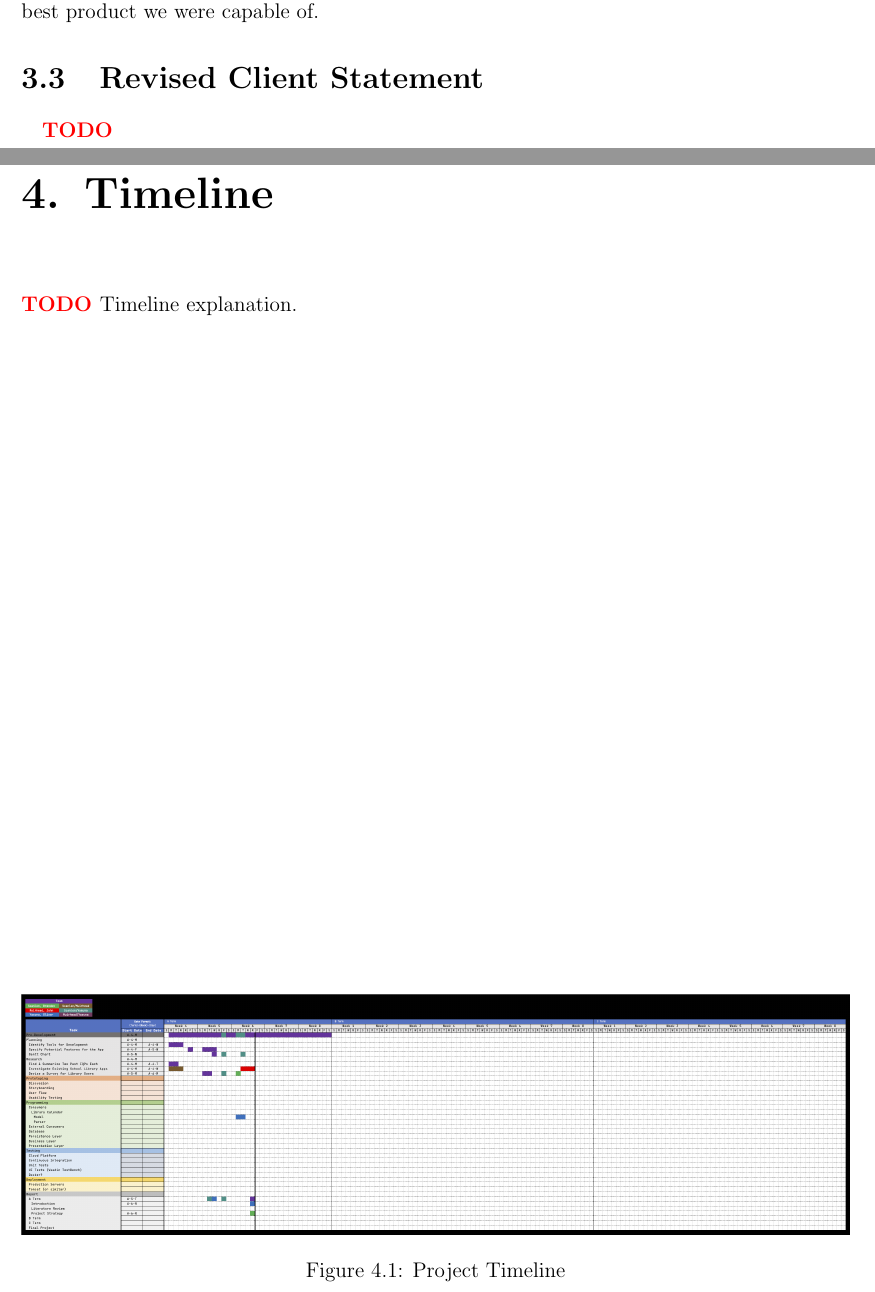
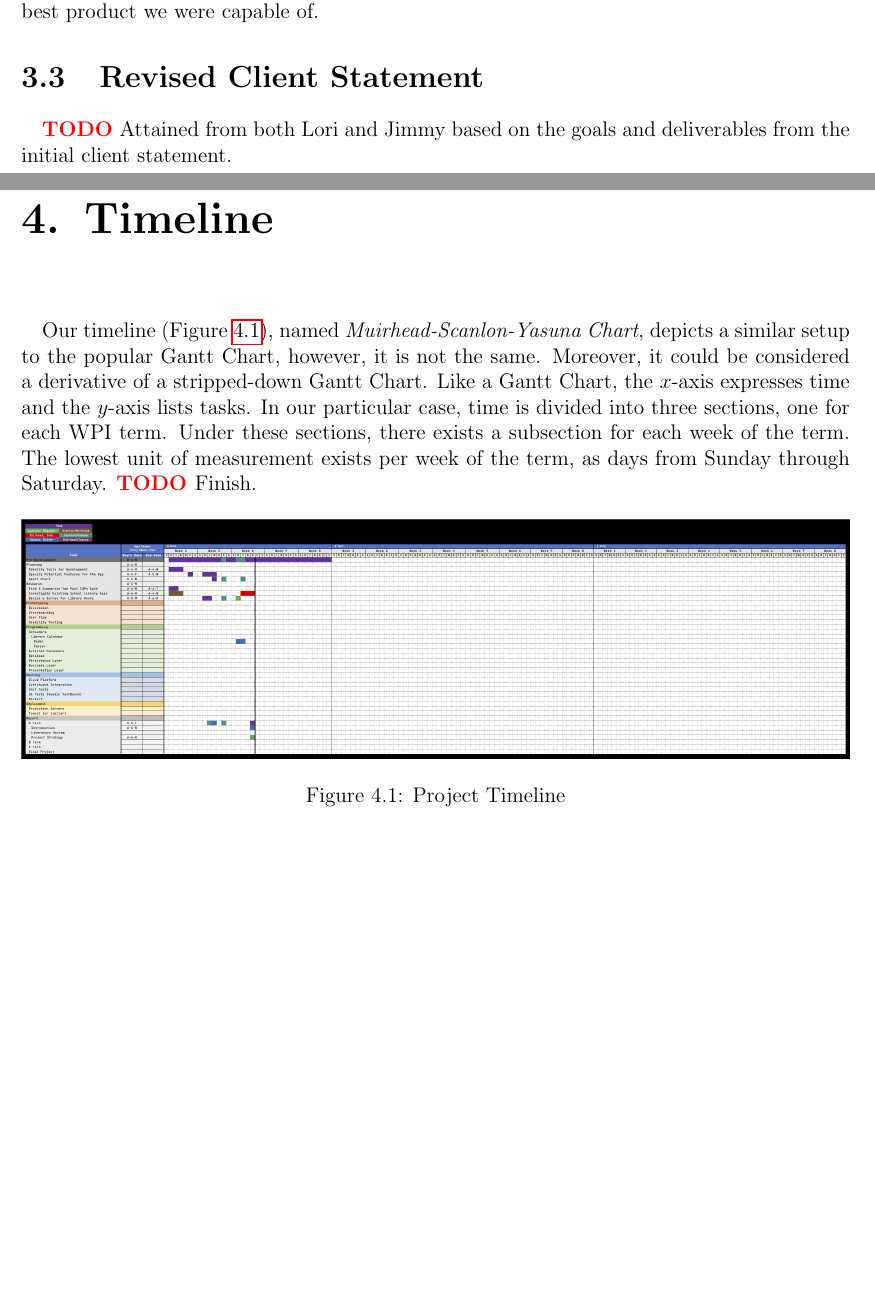
Before and after one commit to WPI-Gordon-Library/web-app-report, a LaTeX book (main.tex, which reads chapters/project-strategy/3-revised-client-statement.tex, chapters/timeline/timeline.tex): two parts of pages 9 and 11 of 11, joined at a grey line, cut so that both start at the same text, the shorter picture padded with empty space. Compiled offline with pdfLaTeX.

Commit message:
Just pushing changes.

```diff
--- a/chapters/project-strategy/3-revised-client-statement.tex
+++ b/chapters/project-strategy/3-revised-client-statement.tex
@@ -1,3 +1,4 @@
 \section{Revised Client Statement}
     \paragraph{}
         \TODO
+            Attained from both Lori and Jimmy based on the goals and deliverables from the initial client statement.
--- a/chapters/timeline/timeline.tex
+++ b/chapters/timeline/timeline.tex
@@ -1,7 +1,7 @@
-\TODO Timeline explanation.
+\paragraph{}
+Our timeline (Figure~\ref{fig:project_timeline}), named \textit{Muirhead-Scanlon-Yasuna Chart}, depicts a similar setup to the popular Gantt Chart, however, it is not the same. Moreover, it could be considered a derivative of a stripped-down Gantt Chart. Like a Gantt Chart, the $x$-axis expresses time and the $y$-axis lists tasks. In our particular case, time is divided into three sections, one for each WPI term. Under these sections, there exists a subsection for each week of the term. The lowest unit of measurement exists per week of the term, as days from Sunday through Saturday. \TODO Finish.
 
-\begin{figure}
-    \centering
+\begin{figure}[h]
     \includegraphics[width = \textwidth, height = \textheight, keepaspectratio]{timeline}
     \caption{Project Timeline}
     \label{fig:project_timeline}
```
Also changed, not shown: chapters/research/research.tex (+1 -1 lines).
